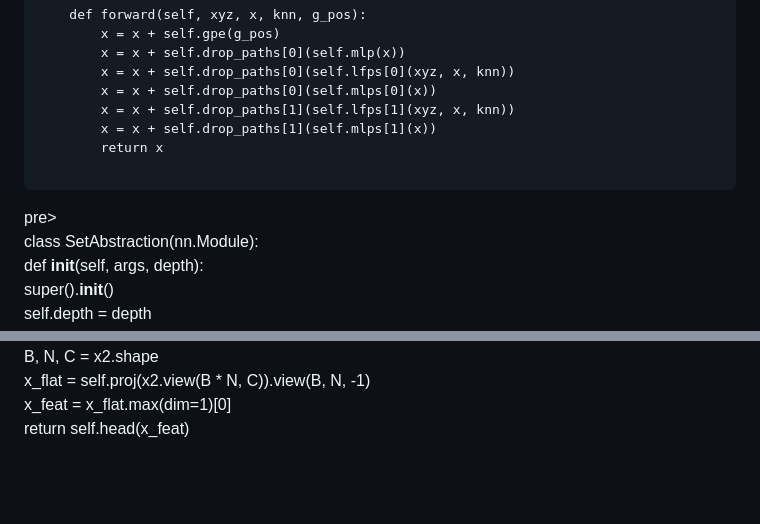
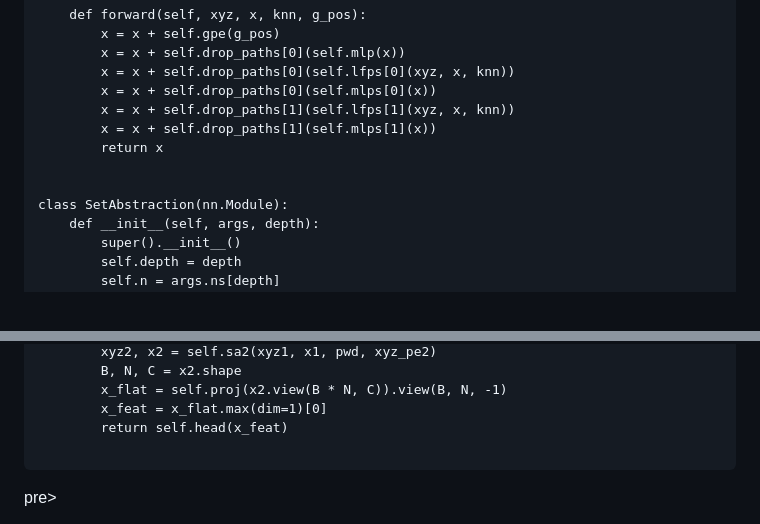
Before and after one commit to PointcloudTriPE/PointcloudTriPE.github.io, a Markdown page: README.md, 2 parts joined by grey strips. Rendered like a GitHub page; blank space fills up the shorter version.

```diff
--- a/README.md
+++ b/README.md
@@ -205,7 +205,7 @@ class Block(nn.Module):
         x = x + self.drop_paths[1](self.mlps[1](x))
         return x
 
-</pre>pre>
+
 class SetAbstraction(nn.Module):
     def __init__(self, args, depth):
         super().__init__()
@@ -300,3 +300,4 @@ class TriPE(nn.Module):
         x_flat = self.proj(x2.view(B * N, C)).view(B, N, -1)
         x_feat = x_flat.max(dim=1)[0]
         return self.head(x_feat)
+    </pre>pre>
```
